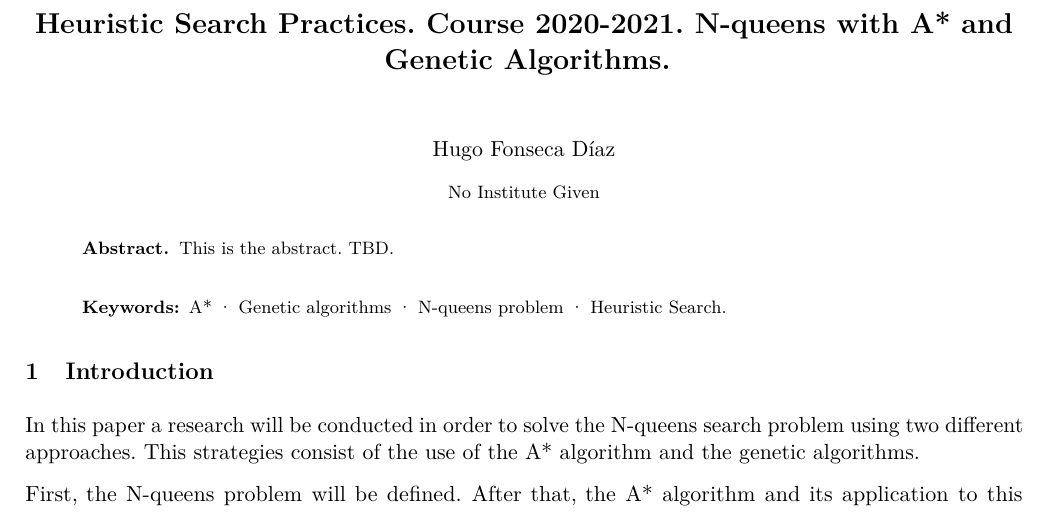
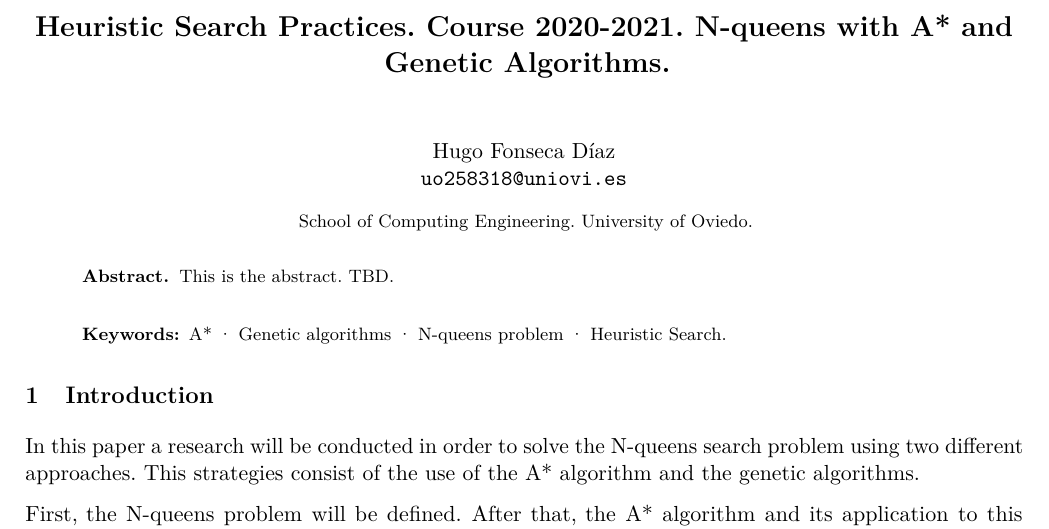
Before and after one commit to fonsecadh/si-projects, a LaTeX paper (search/uo258318_Hugo-Fonseca-Diaz_heuristic_search.tex): part of page 1 of 5, cut so that both start at the same text. Compiled offline with pdfLaTeX.

Commit message:
Heuristic Search - Added title and general information.

```diff
--- a/search/uo258318_Hugo-Fonseca-Diaz_heuristic_search.tex
+++ b/search/uo258318_Hugo-Fonseca-Diaz_heuristic_search.tex
@@ -20,7 +20,8 @@
 \begin{document}
 % Title
 \title{Heuristic Search Practices. Course 2020-2021. N-queens with A* and Genetic Algorithms.}
-\author{Hugo Fonseca Díaz}
+\author{Hugo Fonseca Díaz\\ \email{uo258318@uniovi.es}}
+\institute{School of Computing Engineering. University of Oviedo.}
 \maketitle
 % Abstract
 \begin{abstract}
```
Also changed, not shown: search/uo258318_Hugo-Fonseca-Diaz_heuristic_search.pdf, 2 other files.
